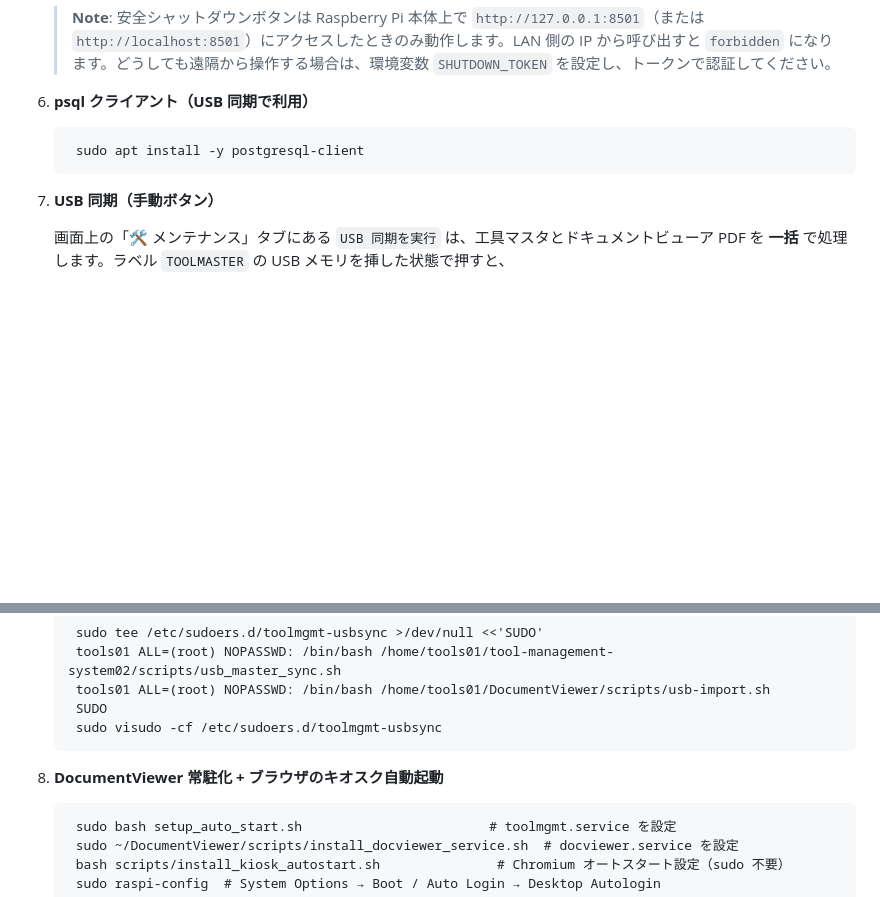
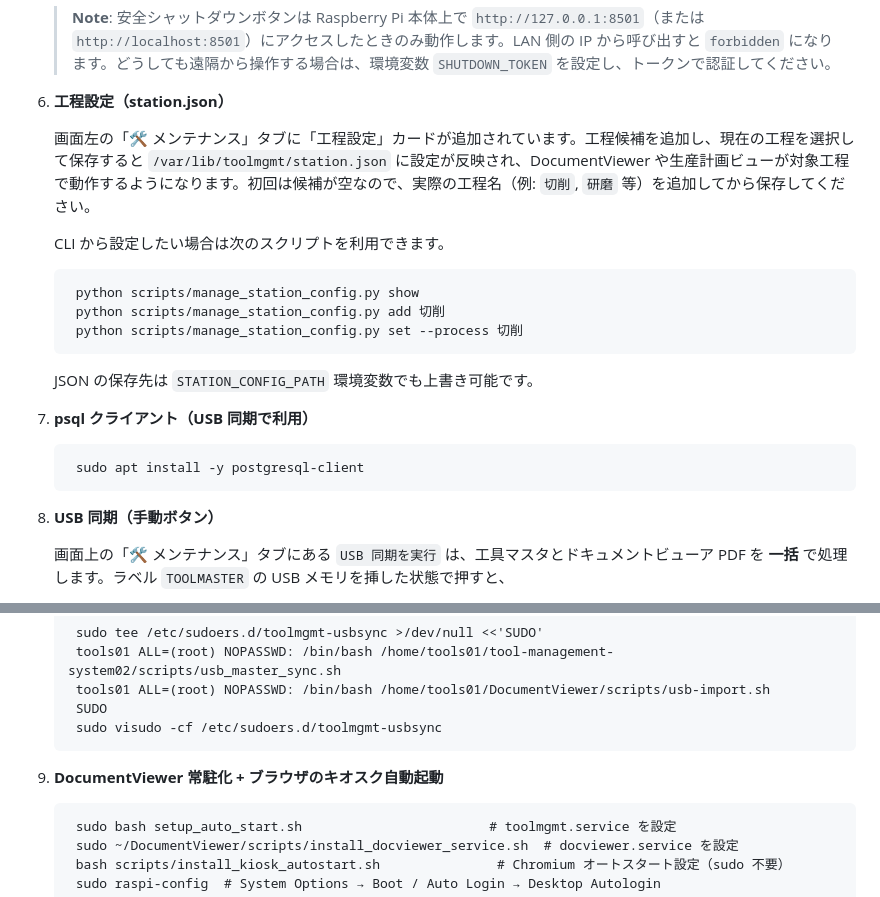
Before and after one commit to denkoushi/tool-management-system02, a Markdown page: README.md, 2 parts joined by grey strips. Drawn GitHub-style; blank space fills up the shorter version.

```diff
--- a/README.md
+++ b/README.md
@@ -55,11 +55,23 @@
 
     > **Note**: 安全シャットダウンボタンは Raspberry Pi 本体上で `http://127.0.0.1:8501`（または `http://localhost:8501`）にアクセスしたときのみ動作します。LAN 側の IP から呼び出すと `forbidden` になります。どうしても遠隔から操作する場合は、環境変数 `SHUTDOWN_TOKEN` を設定し、トークンで認証してください。
 
-6. **psql クライアント（USB 同期で利用）**
+6. **工程設定（station.json）**
+
+   画面左の「🛠 メンテナンス」タブに「工程設定」カードが追加されています。工程候補を追加し、現在の工程を選択して保存すると `/var/lib/toolmgmt/station.json` に設定が反映され、DocumentViewer や生産計画ビューが対象工程で動作するようになります。初回は候補が空なので、実際の工程名（例: `切削`, `研磨` 等）を追加してから保存してください。
+
+   CLI から設定したい場合は次のスクリプトを利用できます。
+
+        python scripts/manage_station_config.py show
+        python scripts/manage_station_config.py add 切削
+        python scripts/manage_station_config.py set --process 切削
+
+   JSON の保存先は `STATION_CONFIG_PATH` 環境変数でも上書き可能です。
+
+7. **psql クライアント（USB 同期で利用）**
 
         sudo apt install -y postgresql-client
 
-7. **USB 同期（手動ボタン）**
+8. **USB 同期（手動ボタン）**
 
     画面上の「🛠 メンテナンス」タブにある `USB 同期を実行` は、工具マスタとドキュメントビューア PDF を **一括** で処理します。ラベル `TOOLMASTER` の USB メモリを挿した状態で押すと、
 
@@ -76,7 +88,7 @@
         SUDO
         sudo visudo -cf /etc/sudoers.d/toolmgmt-usbsync
 
-8. **DocumentViewer 常駐化 + ブラウザのキオスク自動起動**
+9. **DocumentViewer 常駐化 + ブラウザのキオスク自動起動**
 
         sudo bash setup_auto_start.sh                        # toolmgmt.service を設定
         sudo ~/DocumentViewer/scripts/install_docviewer_service.sh  # docviewer.service を設定
```
